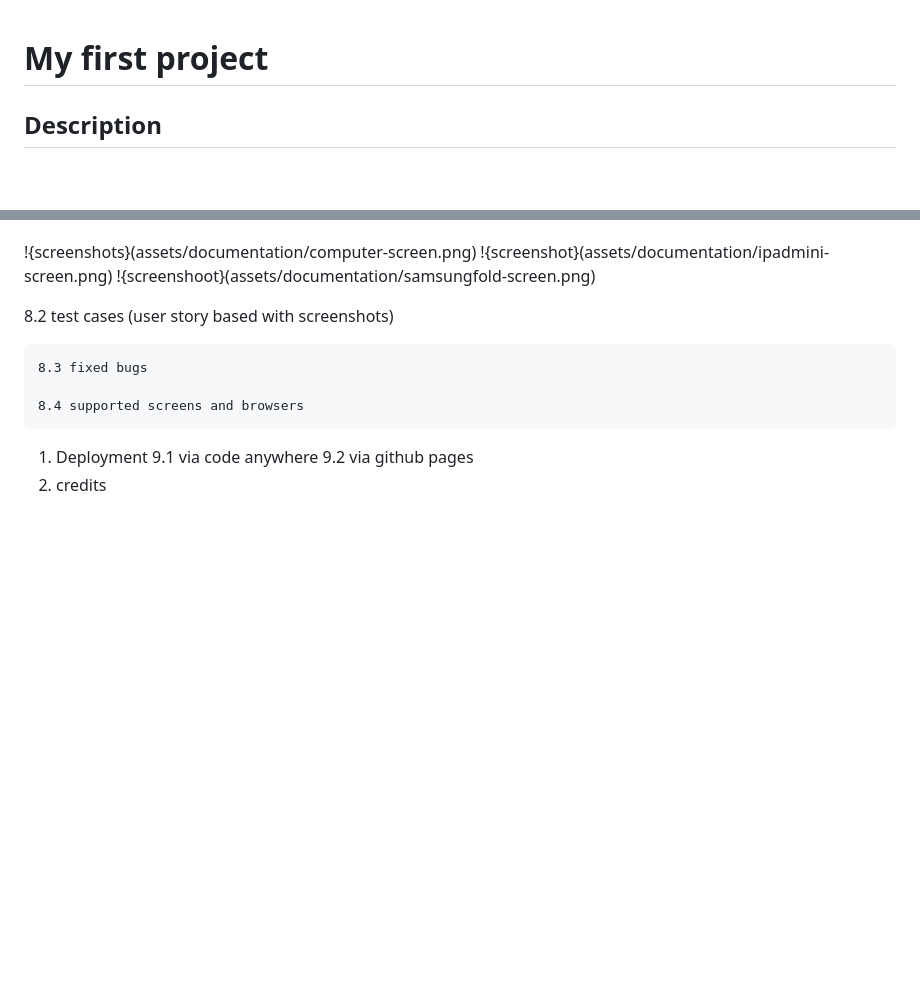
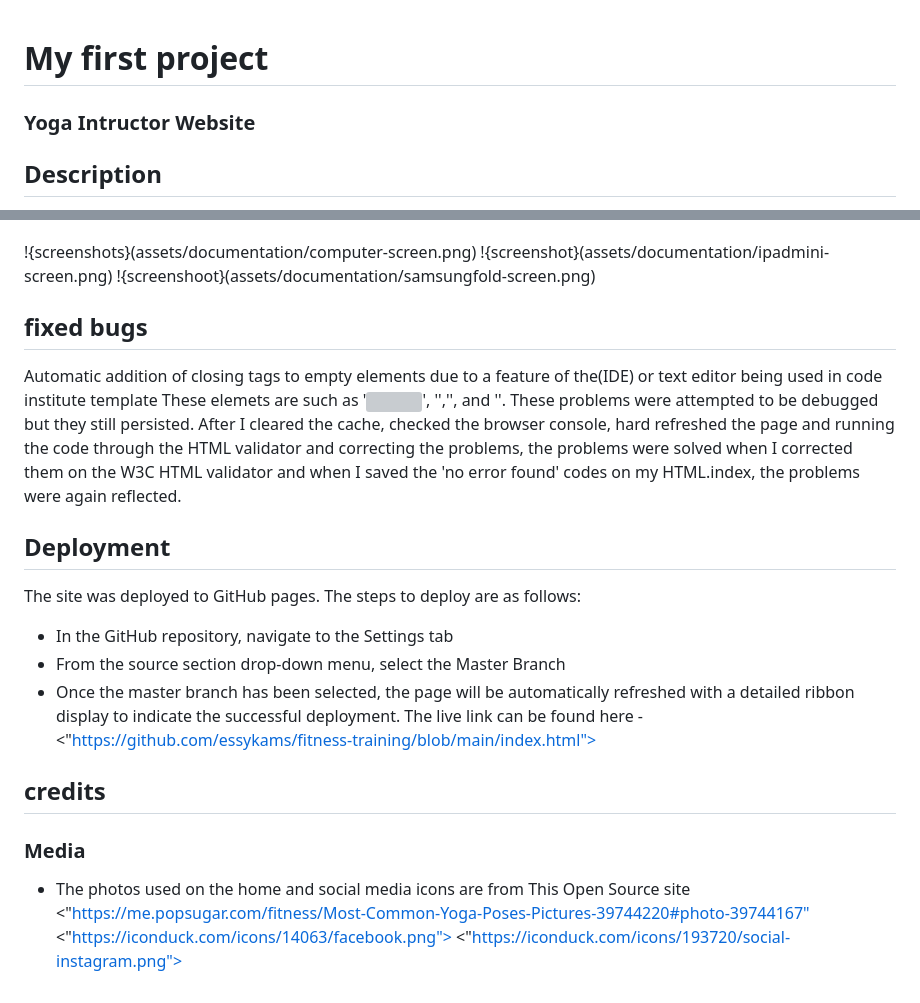
Before and after one commit to essykams/fitness-training, a Markdown page: README.md, 2 parts joined by grey strips. Rendered like a GitHub page; blank space fills up the shorter version; grey boxes are pictures that could not be loaded.

```diff
--- a/README.md
+++ b/README.md
@@ -1,4 +1,6 @@
 # My first project
+
+### Yoga Intructor Website
 
 ## Description
 
@@ -54,13 +56,26 @@ This error was debugged by following this steps:
 !{screenshot}(assets/documentation/ipadmini-screen.png)
 !{screenshoot}(assets/documentation/samsungfold-screen.png)
 
-8.2 test cases (user story based with screenshots)
+## fixed bugs
 
-    8.3 fixed bugs
+Automatic addition of closing tags to empty elements due to a feature of the(IDE) or text editor being used in code institute template These elemets are such as '<img>', '<input>','<meta>',
+and '<link>'.
+These problems were attempted to be debugged but they still persisted. After I cleared the cache, checked the browser console, hard refreshed the page and running the code through the HTML validator and correcting the problems, the problems were solved when I corrected them on the W3C HTML validator and when I saved the 'no error found' codes on my HTML.index, the problems were again reflected.
 
-    8.4 supported screens and browsers
+## Deployment
 
-1. Deployment
-   9.1 via code anywhere
-   9.2 via github pages
-2. credits
+The site was deployed to GitHub pages. The steps to deploy are as follows:
+
+- In the GitHub repository, navigate to the Settings tab
+- From the source section drop-down menu, select the Master Branch
+- Once the master branch has been selected, the page will be automatically refreshed with a detailed ribbon display to indicate the successful deployment.
+  The live link can be found here - <"https://github.com/essykams/fitness-training/blob/main/index.html">
+
+## credits
+
+### Media
+
+- The photos used on the home and social media icons are from This Open Source site
+  <"<https://me.popsugar.com/fitness/Most-Common-Yoga-Poses-Pictures-39744220#photo-39744167">
+  <"https://iconduck.com/icons/14063/facebook.png">
+  <"https://iconduck.com/icons/193720/social-instagram.png">
```
